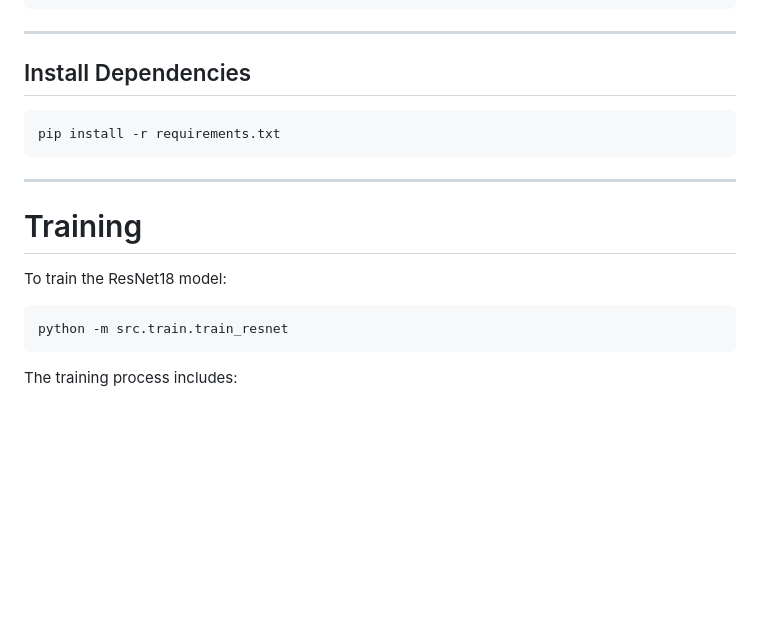
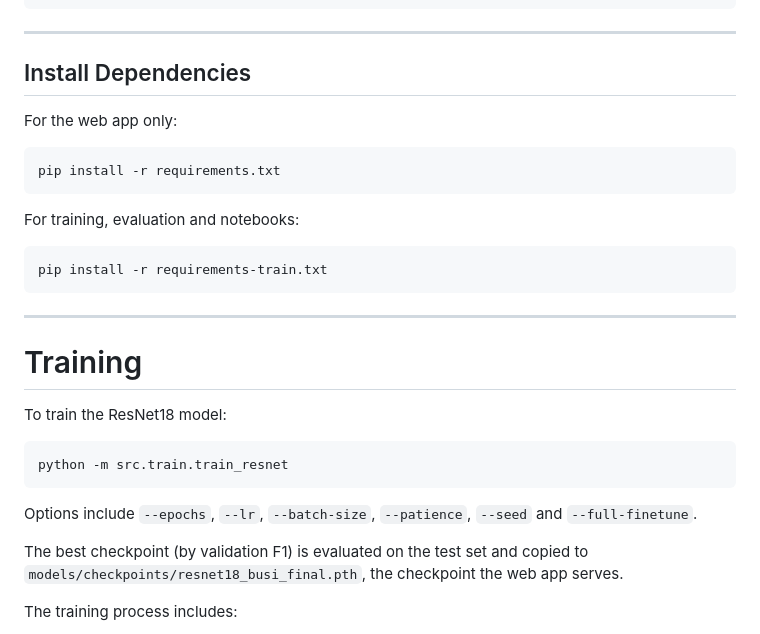
Before and after one commit to DunatosCharles/MedVisionAI, a Markdown page: README.md, the part around one of its changes. Rendered like a GitHub page; blank space fills up the shorter version.

````diff
--- a/README.md
+++ b/README.md
@@ -825,8 +824,16 @@ source clean_test/bin/activate
 
 ## Install Dependencies
 
+For the web app only:
+
 ```bash
 pip install -r requirements.txt
+```
+
+For training, evaluation and notebooks:
+
+```bash
+pip install -r requirements-train.txt
 ```
 
 ---
@@ -838,6 +845,10 @@ To train the ResNet18 model:
 ```bash
 python -m src.train.train_resnet
 ```
+
+Options include `--epochs`, `--lr`, `--batch-size`, `--patience`, `--seed` and `--full-finetune`.
+
+The best checkpoint (by validation F1) is evaluated on the test set and copied to `models/checkpoints/resnet18_busi_final.pth`, the checkpoint the web app serves.
 
 The training process includes:
 
````
Also changed, not shown: other parts of README.md (+20 -21 lines), screenshots/accuracy_curve.png, screenshots/f1_curve.png, screenshots/training_loss.png, 16 other files.
